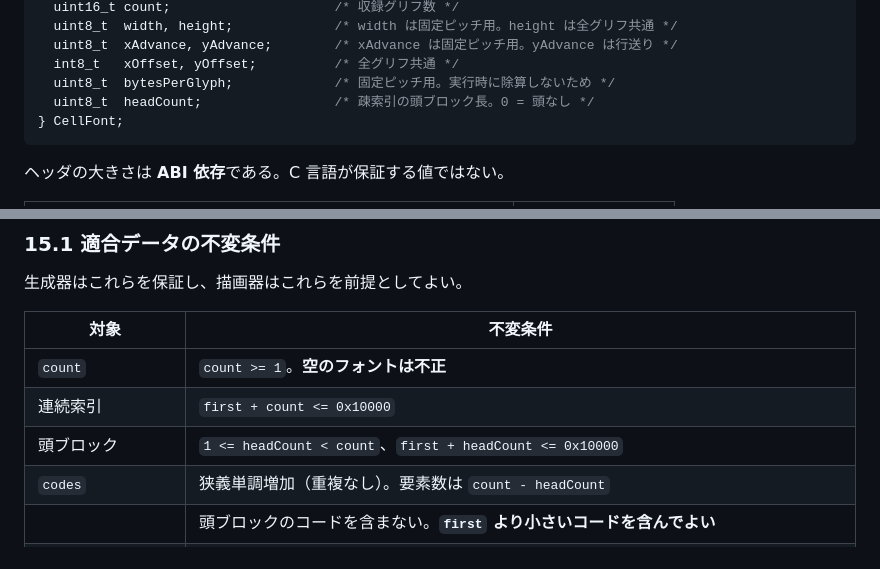
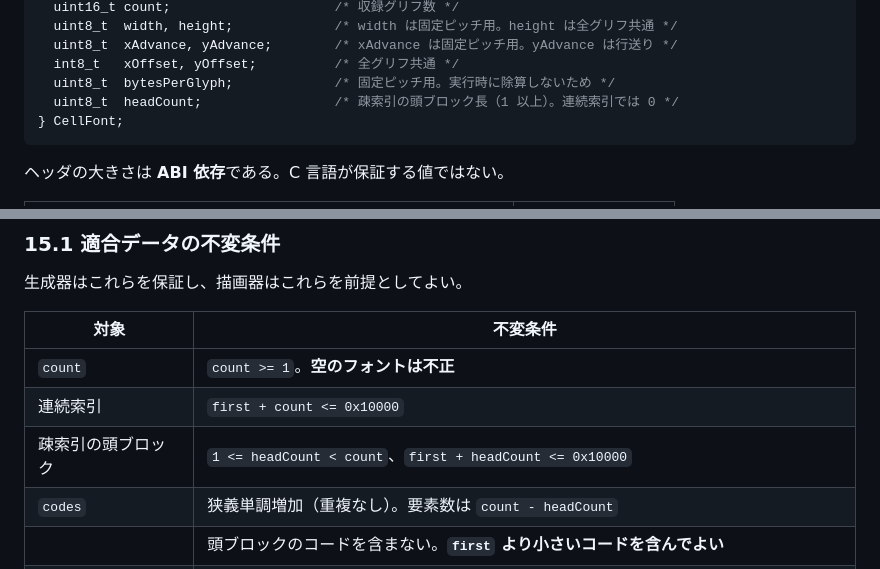
Before and after one commit to tanakamasayuki/LGFXFontToolJs, a Markdown page: docs/formats/cellfont.ja.md, 2 parts joined by grey strips. Rendered like a GitHub page.

````diff
--- a/docs/formats/cellfont.ja.md
+++ b/docs/formats/cellfont.ja.md
@@ -72,7 +72,7 @@ typedef struct CellFont {
   uint8_t  xAdvance, yAdvance;        /* xAdvance は固定ピッチ用。yAdvance は行送り */
   int8_t   xOffset, yOffset;          /* 全グリフ共通 */
   uint8_t  bytesPerGlyph;             /* 固定ピッチ用。実行時に除算しないため */
-  uint8_t  headCount;                 /* 疎索引の頭ブロック長。0 = 頭なし */
+  uint8_t  headCount;                 /* 疎索引の頭ブロック長（1 以上）。連続索引では 0 */
 } CellFont;
 ```
 
@@ -725,7 +725,7 @@ D の値は描画器の実装によるので、境目を厳密に決めたい場
 | --- | --- |
 | `count` | `count >= 1`。**空のフォントは不正** |
 | 連続索引 | `first + count <= 0x10000` |
-| 頭ブロック | `1 <= headCount < count`、`first + headCount <= 0x10000` |
+| 疎索引の頭ブロック | `1 <= headCount < count`、`first + headCount <= 0x10000` |
 | `codes` | 狭義単調増加（重複なし）。要素数は `count - headCount` |
 | | 頭ブロックのコードを含まない。**`first` より小さいコードを含んでよい** |
 | `glyphs` | 可変ピッチのとき非 `NULL`、要素数は `count` |
````
Also changed, not shown: docs/formats/cellfont.en.md (+2 -2 lines).
